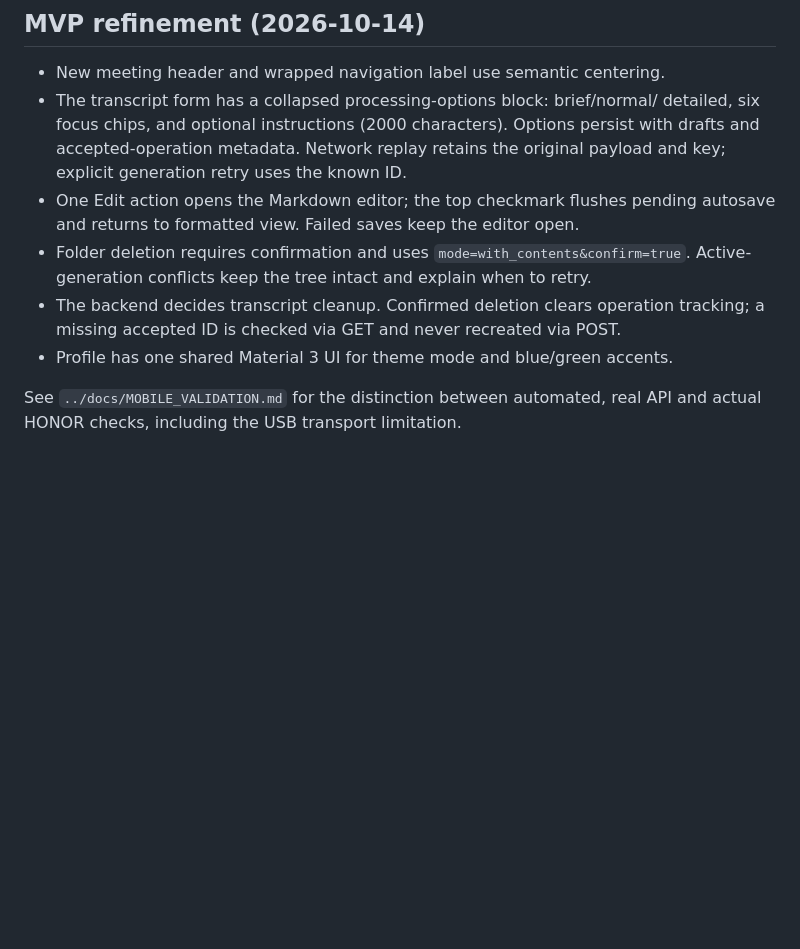
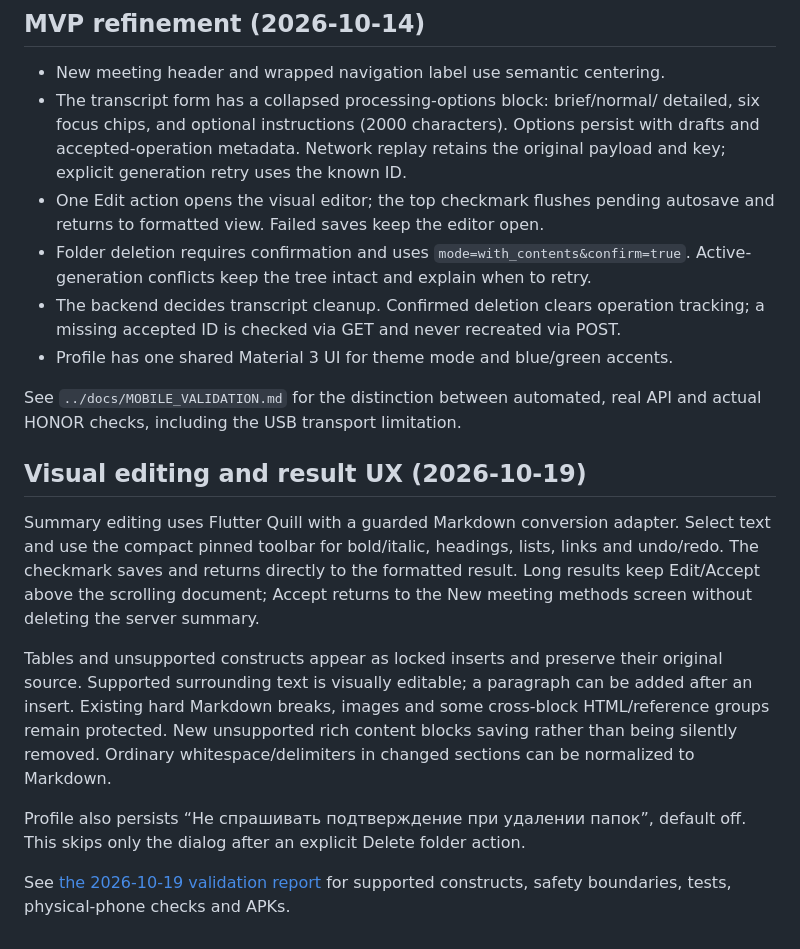
Before and after one commit to Mister-0-Zero/YourMettings, a Markdown page: mobile/README.md, the part around the change. GitHub-like rendering; blank space fills up the shorter version.

Commit message:
docs(mobile): record visual editor safety and HONOR UX validation

```diff
--- a/mobile/README.md
+++ b/mobile/README.md
@@ -107,7 +107,7 @@ navigation inset so they remain reachable on phones with three-button navigation
   detailed, six focus chips, and optional instructions (2000 characters).
   Options persist with drafts and accepted-operation metadata. Network replay
   retains the original payload and key; explicit generation retry uses the known ID.
-- One Edit action opens the Markdown editor; the top checkmark flushes pending
+- One Edit action opens the visual editor; the top checkmark flushes pending
   autosave and returns to formatted view. Failed saves keep the editor open.
 - Folder deletion requires confirmation and uses `mode=with_contents&confirm=true`.
   Active-generation conflicts keep the tree intact and explain when to retry.
@@ -117,3 +117,25 @@ navigation inset so they remain reachable on phones with three-button navigation
 
 See `../docs/MOBILE_VALIDATION.md` for the distinction between automated, real API
 and actual HONOR checks, including the USB transport limitation.
+
+
+## Visual editing and result UX (2026-10-19)
+
+Summary editing uses Flutter Quill with a guarded Markdown conversion adapter.
+Select text and use the compact pinned toolbar for bold/italic, headings, lists,
+links and undo/redo. The checkmark saves and returns directly to the formatted
+result. Long results keep Edit/Accept above the scrolling document; Accept returns
+to the New meeting methods screen without deleting the server summary.
+
+Tables and unsupported constructs appear as locked inserts and preserve their
+original source. Supported surrounding text is visually editable; a paragraph
+can be added after an insert. Existing hard Markdown breaks, images and some
+cross-block HTML/reference groups remain protected. New unsupported rich content
+blocks saving rather than being silently removed. Ordinary whitespace/delimiters
+in changed sections can be normalized to Markdown.
+
+Profile also persists “Не спрашивать подтверждение при удалении папок”, default
+off. This skips only the dialog after an explicit Delete folder action.
+
+See [the 2026-10-19 validation report](../docs/MOBILE_UX_VALIDATION_2026-10-19.md)
+for supported constructs, safety boundaries, tests, physical-phone checks and APKs.
```
Also changed, not shown: docs/MOBILE_UX_VALIDATION_2026-10-19.md (added, +141 -0 lines), docs/MOBILE_VALIDATION.md (+2 -0 lines).
